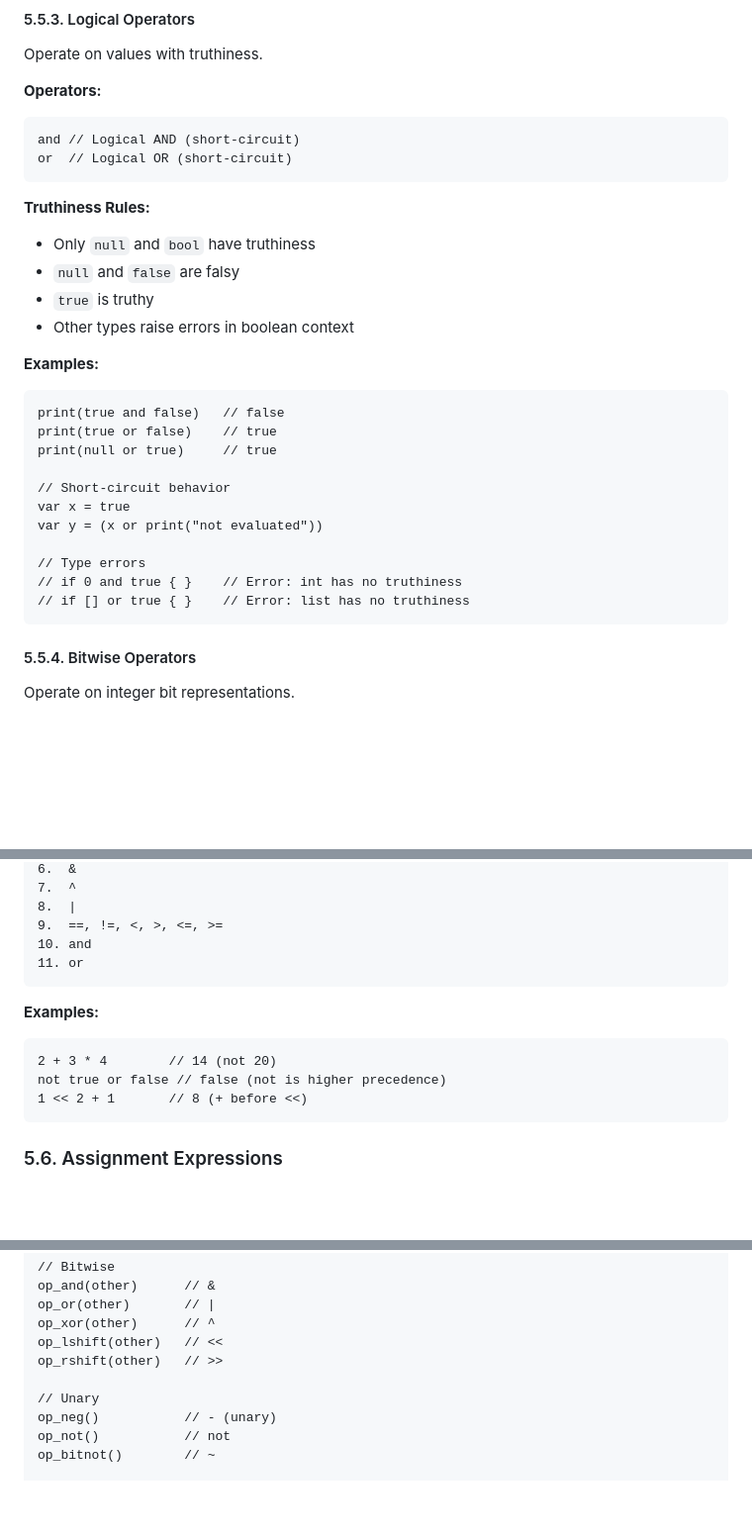
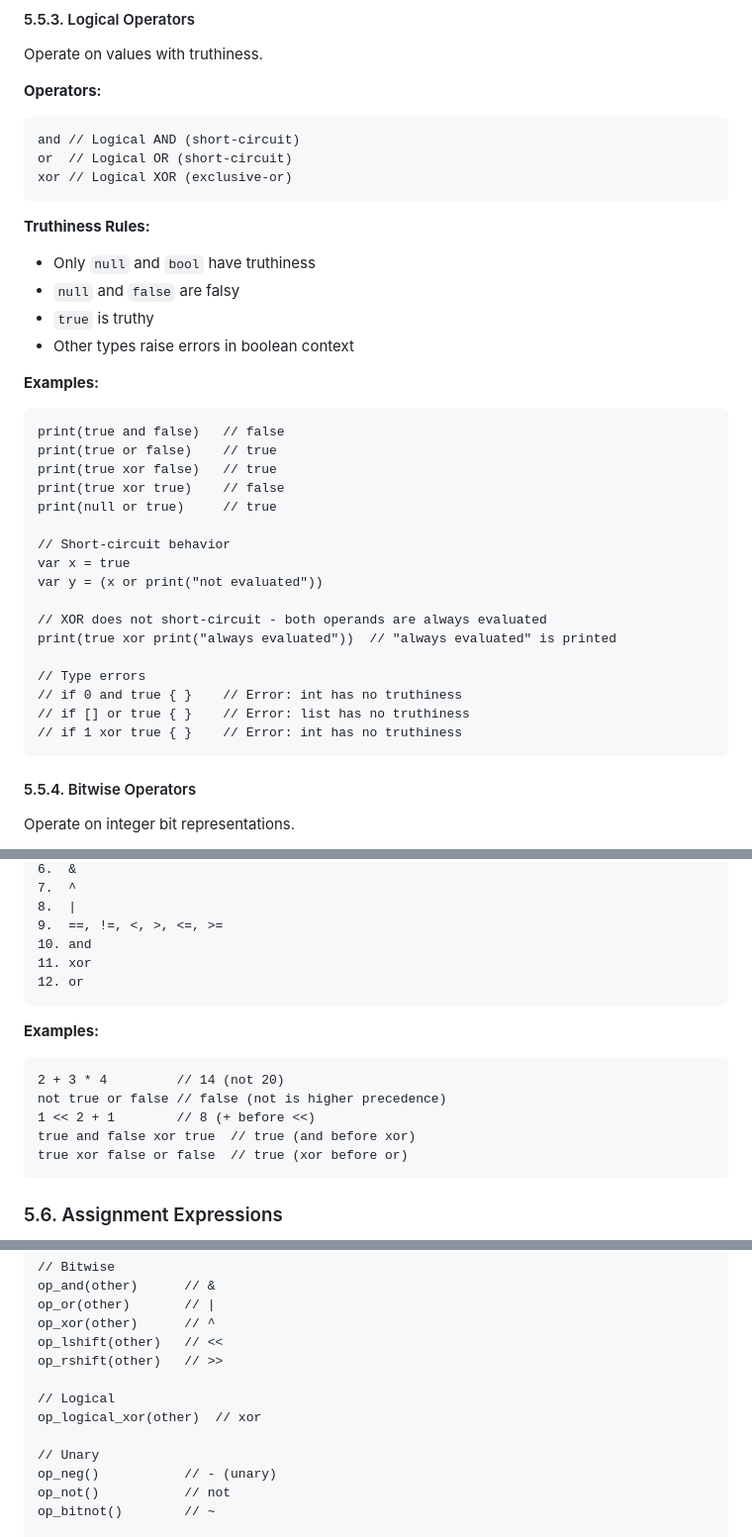
Before and after one commit to barsae/rustleaf, a Markdown page: specs/05-expressions.md, 3 parts joined by grey strips. Shown at 99% size. Drawn GitHub-style; blank space fills up the shorter version.

````diff
--- a/specs/05-expressions.md
+++ b/specs/05-expressions.md
@@ -369,6 +369,7 @@ Operate on values with truthiness.
 ```
 and // Logical AND (short-circuit)
 or  // Logical OR (short-circuit)
+xor // Logical XOR (exclusive-or)
 ```
 
 **Truthiness Rules:**
@@ -381,15 +382,21 @@ or  // Logical OR (short-circuit)
 ```
 print(true and false)   // false
 print(true or false)    // true
+print(true xor false)   // true
+print(true xor true)    // false
 print(null or true)     // true
 
 // Short-circuit behavior
 var x = true
 var y = (x or print("not evaluated"))
 
+// XOR does not short-circuit - both operands are always evaluated
+print(true xor print("always evaluated"))  // "always evaluated" is printed
+
 // Type errors
 // if 0 and true { }    // Error: int has no truthiness
 // if [] or true { }    // Error: list has no truthiness
+// if 1 xor true { }    // Error: int has no truthiness
 ```
 
 #### 5.5.4. Bitwise Operators
@@ -434,14 +441,17 @@ Operators are evaluated according to precedence levels (highest to lowest):
 8.  |
 9.  ==, !=, <, >, <=, >=
 10. and
-11. or
+11. xor
+12. or
 ```
 
 **Examples:**
 ```
-2 + 3 * 4        // 14 (not 20)
+2 + 3 * 4         // 14 (not 20)
 not true or false // false (not is higher precedence)
-1 << 2 + 1       // 8 (+ before <<)
+1 << 2 + 1        // 8 (+ before <<)
+true and false xor true  // true (and before xor)
+true xor false or false  // true (xor before or)
 ```
 
 ### 5.6. Assignment Expressions
@@ -833,6 +843,9 @@ op_xor(other)      // ^
 op_lshift(other)   // <<
 op_rshift(other)   // >>
 
+// Logical
+op_logical_xor(other)  // xor
+
 // Unary
 op_neg()           // - (unary)
 op_not()           // not
````
Also changed, not shown: specs/02-lexical-structure.md (+4 -4 lines), specs/18-appendices.md (+14 -6 lines).
